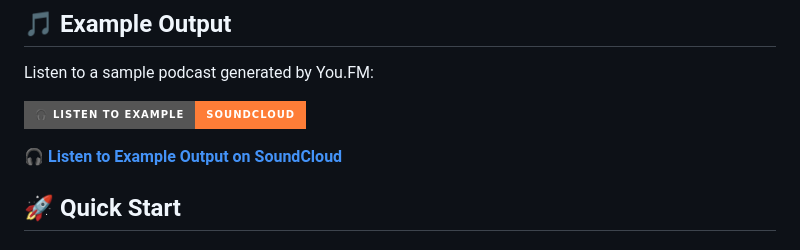
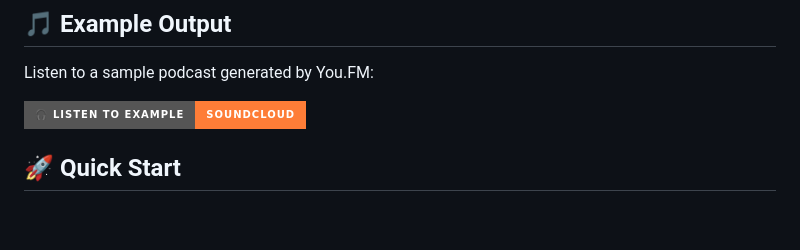
Before and after one commit to c0ld-w4ter/you-fm, a Markdown page: README.md, the part around the change. Drawn GitHub-style; badges without logos; blank space fills up the shorter version.

Commit message:
Clean up

```diff
--- a/README.md
+++ b/README.md
@@ -8,7 +8,6 @@ Listen to a sample podcast generated by You.FM:
 
 [![You.FM Example Output](https://img.shields.io/badge/🎧%20Listen%20to%20Example-SoundCloud-orange?style=for-the-badge&logo=soundcloud)](https://soundcloud.com/irish_coder/youfm-example)
 
-**[🎧 Listen to Example Output on SoundCloud](https://soundcloud.com/irish_coder/youfm-example)**
 
 ## 🚀 Quick Start
 
```
